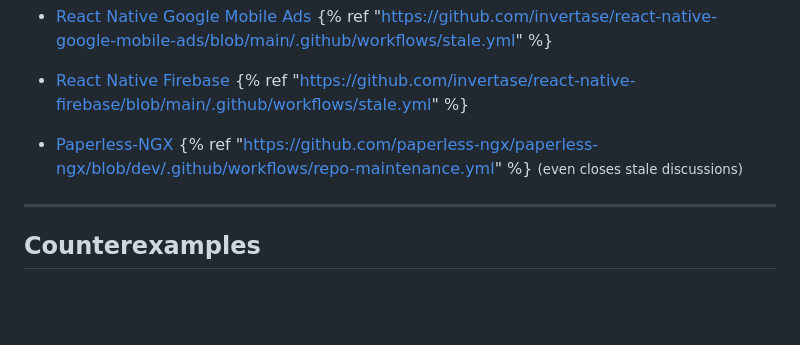
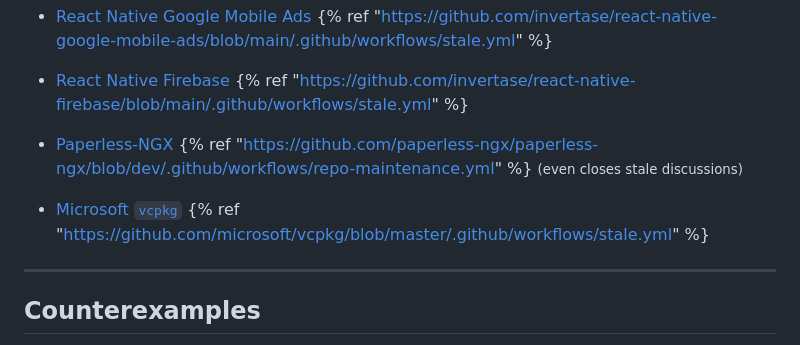
Before and after one commit to ShadowJonathan/nostalebots.xyz, a Markdown page: src/index.md, the part around the change. GitHub-like rendering; blank space fills up the shorter version.

Commit message:
Add Microsoft's vcpkg Fixes #25

```diff
--- a/src/index.md
+++ b/src/index.md
@@ -224,6 +224,9 @@ This is a list of (large) projects that I know about, that currently use stale b
   {% ref "https://github.com/paperless-ngx/paperless-ngx/blob/dev/.github/workflows/repo-maintenance.yml" %}
   <small>(even closes stale discussions)</small>
 
+- [Microsoft `vcpkg`](https://github.com/microsoft/vcpkg)
+  {% ref "https://github.com/microsoft/vcpkg/blob/master/.github/workflows/stale.yml" %}
+
 ----
 
 ## Counterexamples
```
